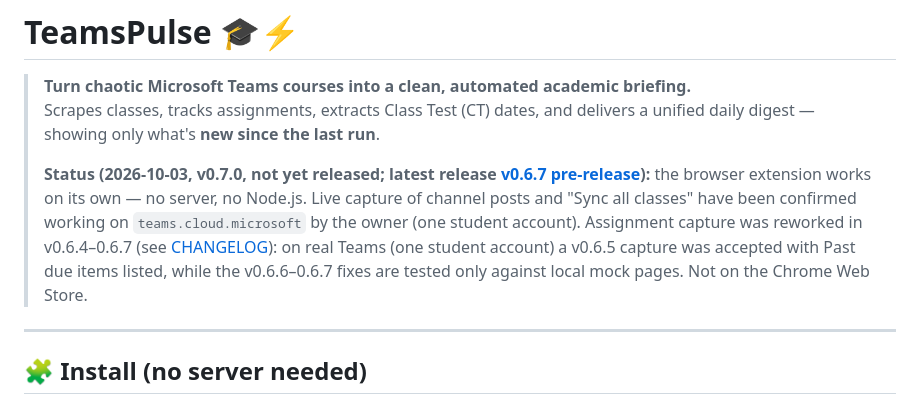
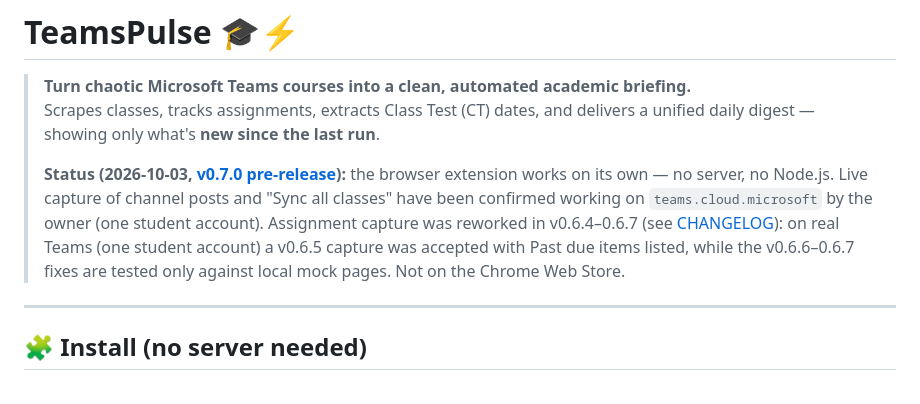
Before and after one commit to Sa-Alfy/teampulse, a Markdown page: README.md, the part around the change. GitHub-like rendering.

Commit message:
release: v0.7.0 - student-focused popup redesign
Co-Authored-By: Claude Opus 5.5 <noreply@anthropic.com>

```diff
--- a/README.md
+++ b/README.md
@@ -3,7 +3,7 @@
 > **Turn chaotic Microsoft Teams courses into a clean, automated academic briefing.**
 > Scrapes classes, tracks assignments, extracts Class Test (CT) dates, and delivers a unified daily digest — showing only what's **new since the last run**.
 >
-> **Status (2026-10-03, v0.7.0, not yet released; latest release [v0.6.7 pre-release](https://github.com/Sa-Alfy/teampulse/releases/tag/v0.6.7)):** the browser extension works on its own — no server, no Node.js. Live capture of channel posts and "Sync all classes" have been confirmed working on `teams.cloud.microsoft` by the owner (one student account). Assignment capture was reworked in v0.6.4–0.6.7 (see [CHANGELOG](CHANGELOG.md)): on real Teams (one student account) a v0.6.5 capture was accepted with Past due items listed, while the v0.6.6–0.6.7 fixes are tested only against local mock pages. Not on the Chrome Web Store.
+> **Status (2026-10-03, [v0.7.0 pre-release](https://github.com/Sa-Alfy/teampulse/releases/tag/v0.7.0)):** the browser extension works on its own — no server, no Node.js. Live capture of channel posts and "Sync all classes" have been confirmed working on `teams.cloud.microsoft` by the owner (one student account). Assignment capture was reworked in v0.6.4–0.6.7 (see [CHANGELOG](CHANGELOG.md)): on real Teams (one student account) a v0.6.5 capture was accepted with Past due items listed, while the v0.6.6–0.6.7 fixes are tested only against local mock pages. Not on the Chrome Web Store.
 
 ---
 
```
Also changed, not shown: CHANGELOG.md (+1 -1 lines).
